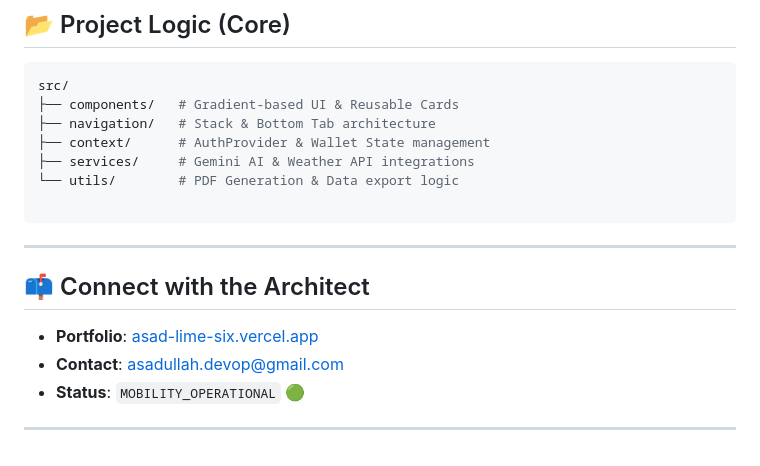
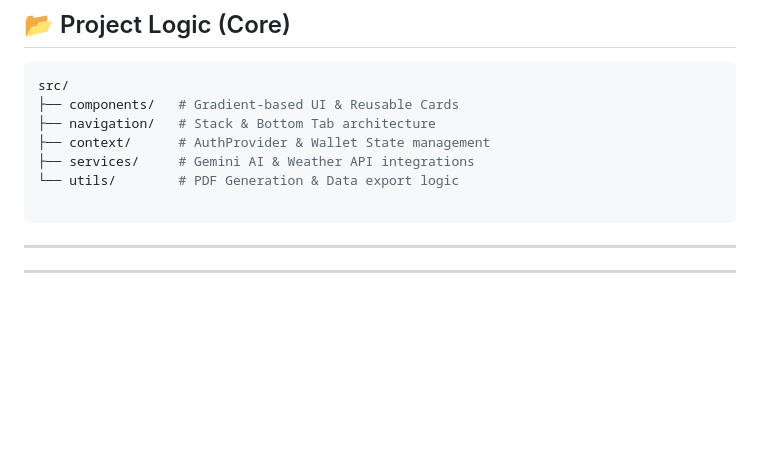
Before and after one commit to taimoordevop/react-native, a Markdown page: Smart_Travel_Planne_App/ReadMe.md, the part around the change. GitHub-like rendering; blank space fills up the shorter version.

Commit message:
Update ReadMe by removing contact section
Removed architect contact information and status from ReadMe.

````diff
--- a/Smart_Travel_Planne_App/ReadMe.md
+++ b/Smart_Travel_Planne_App/ReadMe.md
@@ -62,10 +62,6 @@ src/
 
 ```
 ---
-## 📫 Connect with the Architect
 
-* **Portfolio**: [asad-lime-six.vercel.app](https://asad-lime-six.vercel.app/)
-* **Contact**: [asadullah.devop@gmail.com](mailto:asadullah.devop@gmail.com)
-* **Status**: `MOBILITY_OPERATIONAL` 🟢
 
 ---
````
